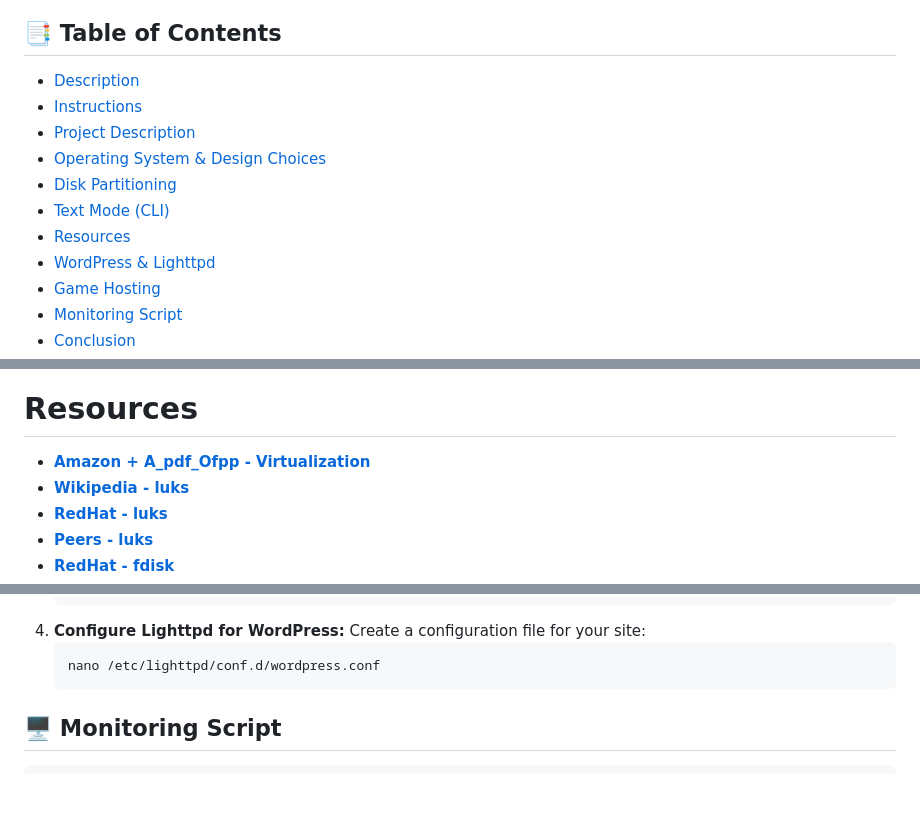
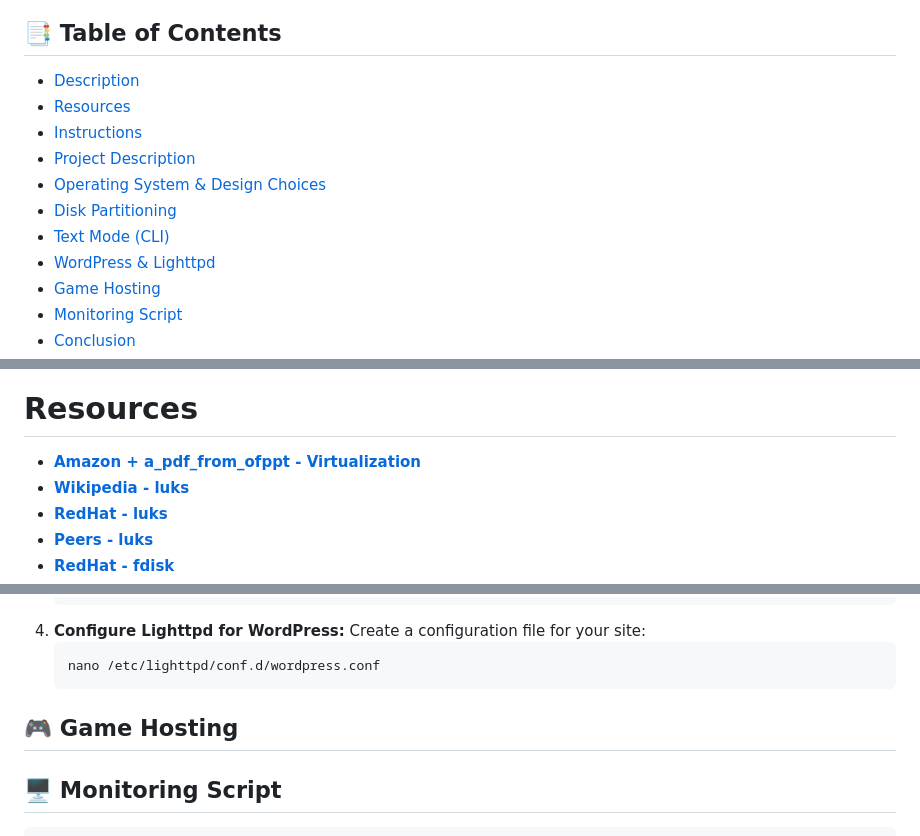
Before and after one commit to Dna9a/Born2BeRoot, a Markdown page: README.md, 3 parts joined by grey strips. Rendered like a GitHub page; blank space fills up the shorter version.

Commit message:
Still going

````diff
--- a/README.md
+++ b/README.md
@@ -8,12 +8,12 @@
 ## 📑 Table of Contents
 
  - [Description](#description)
+ - [Resources](#resources)
  - [Instructions](#instructions)
  - [Project Description](#project-description)
  - [Operating System & Design Choices](#operating-system--design-choices)
  - [Disk Partitioning](#disk-partitioning)
  - [Text Mode (CLI)](#text-mode-cli)
- - [Resources](#resources)
  - [WordPress & Lighttpd](#wordpress--lighttpd)
  - [Game Hosting](#game-hosting)
  - [Monitoring Script](#monitoring-script)
@@ -42,7 +42,7 @@ It is software that sits on top of your main OS, such as:
 
 <!-- Resources -->
 # Resources
-- **[Amazon + A_pdf_Ofpp - Virtualization](https://aws.amazon.com/what-is/virtualization/)**
+- **[Amazon + a_pdf_from_ofppt - Virtualization](https://aws.amazon.com/what-is/virtualization/)**
 - **[Wikipedia - luks ](https://en.wikipedia.org/wiki/Linux_Unified_Key_Setup)**
 - **[RedHat - luks](https://access.redhat.com/solutions/100463)**
 - **[Peers - luks](https://profile-v3.intra.42.fr/users/amedina)**
@@ -257,6 +257,7 @@ To set up a WordPress site using Lighttpd on Rocky Linux, follow these steps:
     ```bash
     nano /etc/lighttpd/conf.d/wordpress.conf
     ```
+## 🎮 Game Hosting
 
 ## 🖥️ Monitoring Script
 
````
Also changed, not shown: other parts of README.md (+9 -0 lines).
